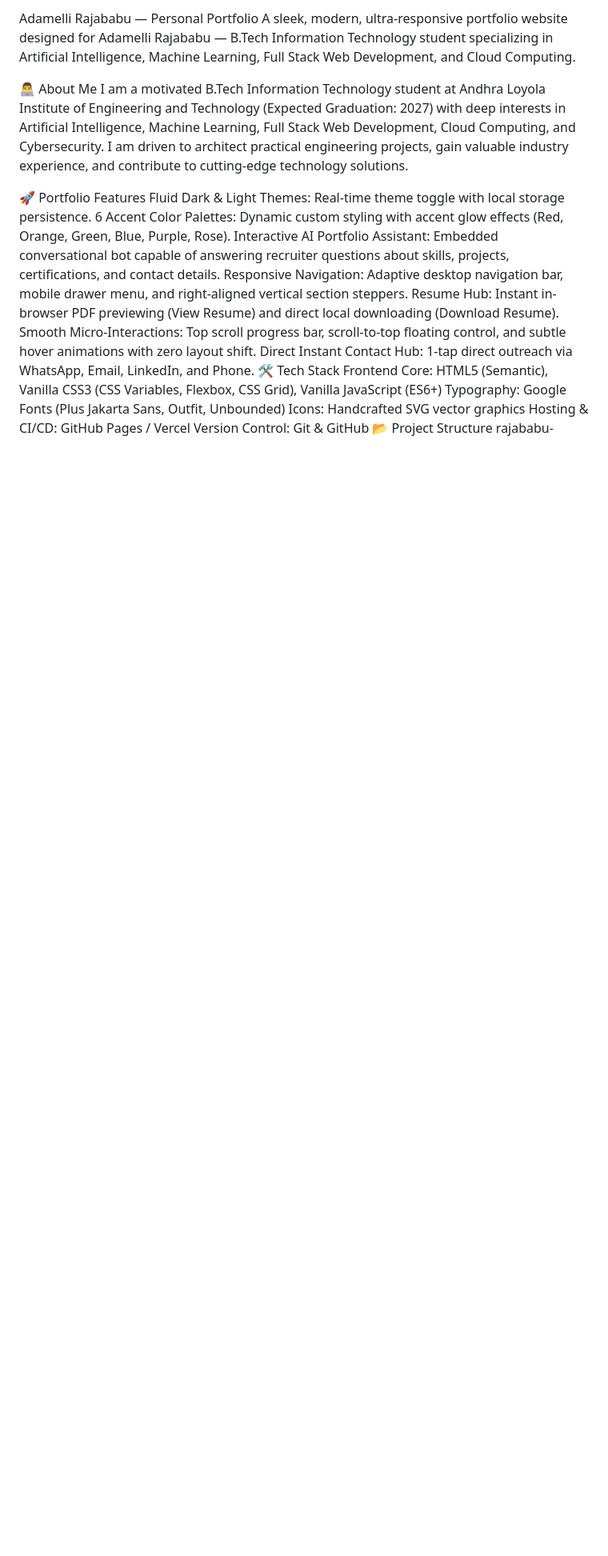
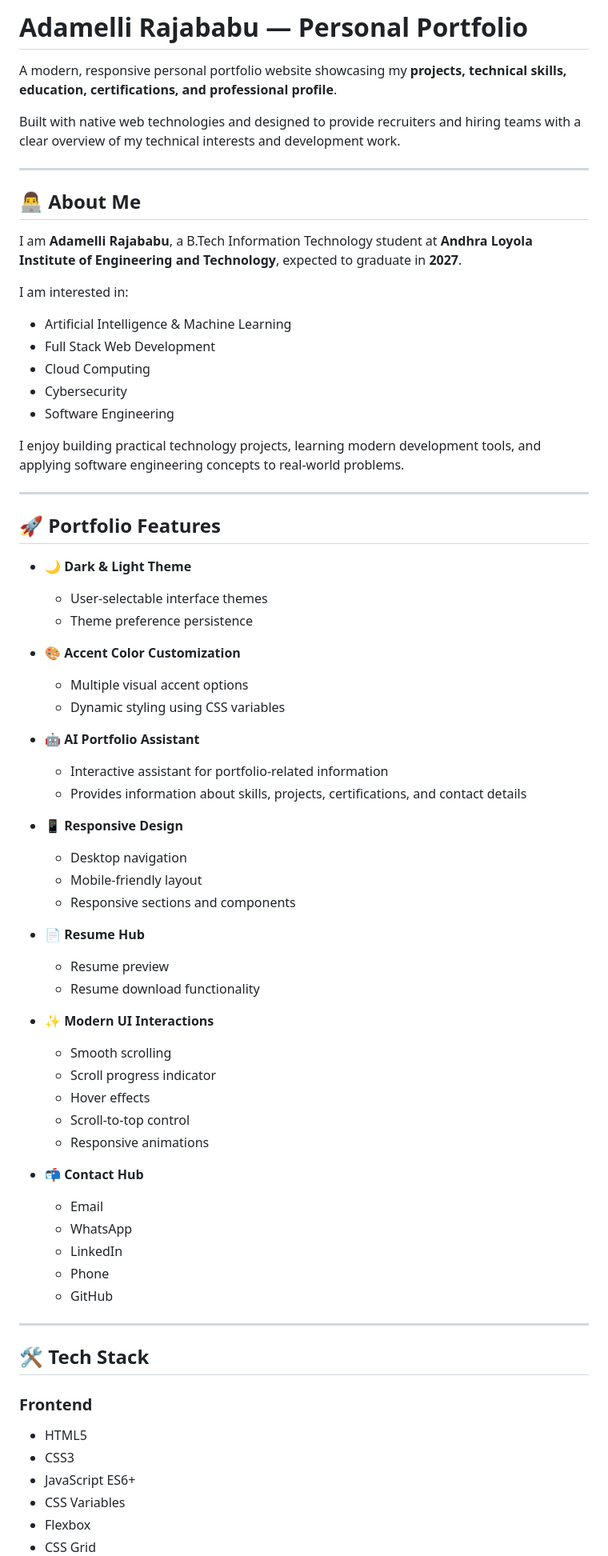
Before and after one commit to adamellirajababu-star/rajababu-portfolio, a Markdown page: README.md, the part around one of its changes. Shown at 80% size. GitHub-like rendering; blank space fills up the shorter version.

```diff
--- a/README.md
+++ b/README.md
@@ -1,21 +1,74 @@
-Adamelli Rajababu — Personal Portfolio
-A sleek, modern, ultra-responsive portfolio website designed for Adamelli Rajababu — B.Tech Information Technology student specializing in Artificial Intelligence, Machine Learning, Full Stack Web Development, and Cloud Computing.
+# Adamelli Rajababu — Personal Portfolio
 
-👨‍💻 About Me
-I am a motivated B.Tech Information Technology student at Andhra Loyola Institute of Engineering and Technology (Expected Graduation: 2027) with deep interests in Artificial Intelligence, Machine Learning, Full Stack Web Development, Cloud Computing, and Cybersecurity. I am driven to architect practical engineering projects, gain valuable industry experience, and contribute to cutting-edge technology solutions.
+A modern, responsive personal portfolio website showcasing my **projects, technical skills, education, certifications, and professional profile**.
 
-🚀 Portfolio Features
-Fluid Dark & Light Themes: Real-time theme toggle with local storage persistence.
-6 Accent Color Palettes: Dynamic custom styling with accent glow effects (Red, Orange, Green, Blue, Purple, Rose).
-Interactive AI Portfolio Assistant: Embedded conversational bot capable of answering recruiter questions about skills, projects, certifications, and contact details.
-Responsive Navigation: Adaptive desktop navigation bar, mobile drawer menu, and right-aligned vertical section steppers.
-Resume Hub: Instant in-browser PDF previewing (View Resume) and direct local downloading (Download Resume).
-Smooth Micro-Interactions: Top scroll progress bar, scroll-to-top floating control, and subtle hover animations with zero layout shift.
-Direct Instant Contact Hub: 1-tap direct outreach via WhatsApp, Email, LinkedIn, and Phone.
-🛠️ Tech Stack
-Frontend Core: HTML5 (Semantic), Vanilla CSS3 (CSS Variables, Flexbox, CSS Grid), Vanilla JavaScript (ES6+)
-Typography: Google Fonts (Plus Jakarta Sans, Outfit, Unbounded)
-Icons: Handcrafted SVG vector graphics
-Hosting & CI/CD: GitHub Pages / Vercel
-Version Control: Git & GitHub
-📂 Project Structure
+Built with native web technologies and designed to provide recruiters and hiring teams with a clear overview of my technical interests and development work.
+
+---
+
+## 👨‍💻 About Me
+
+I am **Adamelli Rajababu**, a B.Tech Information Technology student at **Andhra Loyola Institute of Engineering and Technology**, expected to graduate in **2027**.
+
+I am interested in:
+
+- Artificial Intelligence & Machine Learning
+- Full Stack Web Development
+- Cloud Computing
+- Cybersecurity
+- Software Engineering
+
+I enjoy building practical technology projects, learning modern development tools, and applying software engineering concepts to real-world problems.
+
+---
+
+## 🚀 Portfolio Features
+
+- 🌙 **Dark & Light Theme**
+  - User-selectable interface themes
+  - Theme preference persistence
+
+- 🎨 **Accent Color Customization**
+  - Multiple visual accent options
+  - Dynamic styling using CSS variables
+
+- 🤖 **AI Portfolio Assistant**
+  - Interactive assistant for portfolio-related information
+  - Provides information about skills, projects, certifications, and contact details
+
+- 📱 **Responsive Design**
+  - Desktop navigation
+  - Mobile-friendly layout
+  - Responsive sections and components
+
+- 📄 **Resume Hub**
+  - Resume preview
+  - Resume download functionality
+
+- ✨ **Modern UI Interactions**
+  - Smooth scrolling
+  - Scroll progress indicator
+  - Hover effects
+  - Scroll-to-top control
+  - Responsive animations
+
+- 📬 **Contact Hub**
+  - Email
+  - WhatsApp
+  - LinkedIn
+  - Phone
+  - GitHub
+
+---
+
+## 🛠️ Tech Stack
+
+### Frontend
+
+- HTML5
+- CSS3
+- JavaScript ES6+
+- CSS Variables
+- Flexbox
+- CSS Grid
+
```
Also changed, not shown: other parts of README.md (+187 -53 lines).
